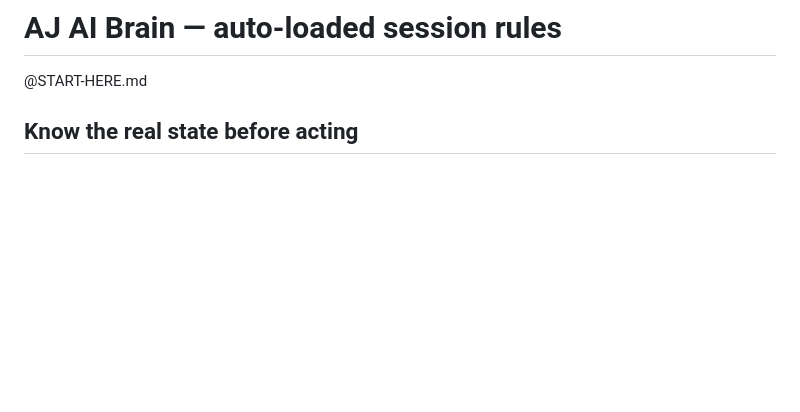
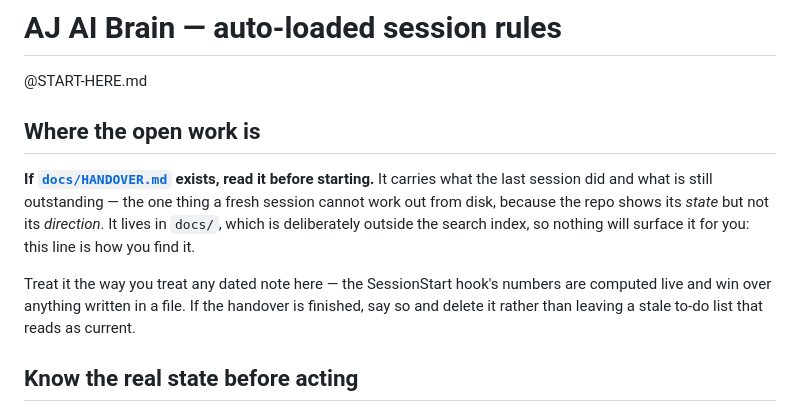
Before and after one commit to Ajmalpshaik/AJ-AI-Brain, a Markdown page: CLAUDE.md, the part around the change. Rendered like a GitHub page; blank space fills up the shorter version.

Commit message:
CLAUDE.md points at the handover, so a new chat finds it unprompted
docs/ is outside the search index by design, so nothing would surface
HANDOVER.md on its own. A new session now reads it automatically, and is told
to delete it once the work is done rather than leave a stale to-do list.

Co-Authored-By: Claude Opus 5 <noreply@anthropic.com>

```diff
--- a/CLAUDE.md
+++ b/CLAUDE.md
@@ -1,6 +1,17 @@
 # AJ AI Brain — auto-loaded session rules
 
 @START-HERE.md
+
+## Where the open work is
+
+**If [`docs/HANDOVER.md`](docs/HANDOVER.md) exists, read it before starting.** It carries what the last
+session did and what is still outstanding — the one thing a fresh session cannot work out from disk,
+because the repo shows its *state* but not its *direction*. It lives in `docs/`, which is deliberately
+outside the search index, so nothing will surface it for you: this line is how you find it.
+
+Treat it the way you treat any dated note here — the SessionStart hook's numbers are computed live and
+win over anything written in a file. If the handover is finished, say so and delete it rather than
+leaving a stale to-do list that reads as current.
 
 ## Know the real state before acting
 
```
